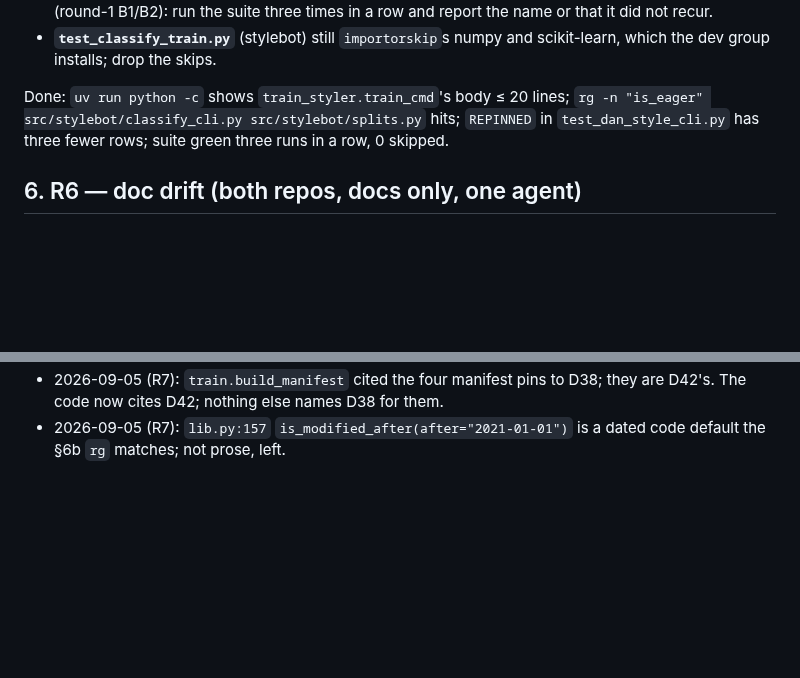
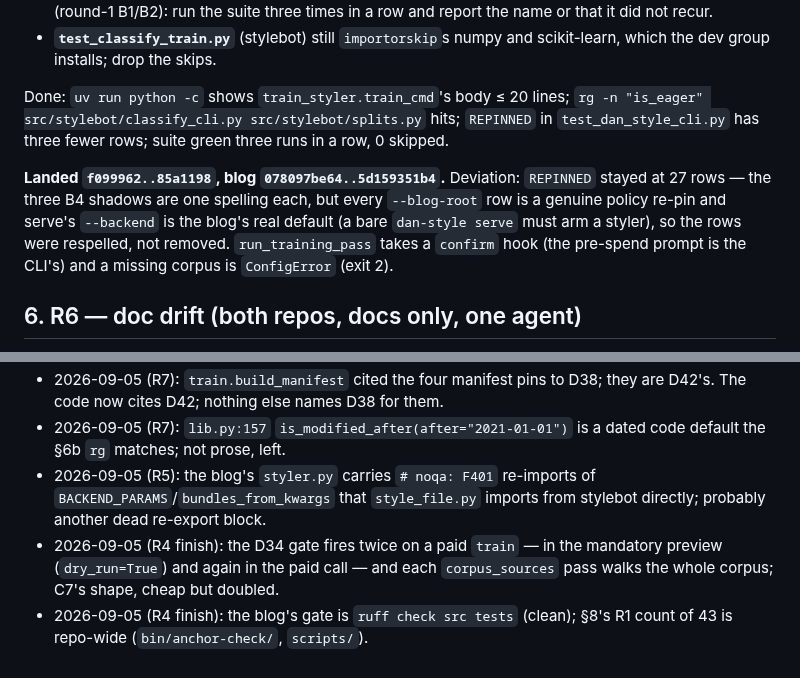
Before and after one commit to danmackinlay/stylebot, a Markdown page: _plans/ship-shape-2-2026-09.md, 2 parts joined by grey strips. Drawn GitHub-style; blank space fills up the shorter version.

Commit message:
plans: R5 landed with its REPINNED deviation; §8 gains three reports
Co-Authored-By: Claude Fable 5.1 <noreply@anthropic.com>

```diff
--- a/_plans/ship-shape-2-2026-09.md
+++ b/_plans/ship-shape-2-2026-09.md
@@ -227,6 +227,13 @@ Done: `uv run python -c` shows `train_styler.train_cmd`'s body ≤ 20 lines;
 `REPINNED` in `test_dan_style_cli.py` has three fewer rows; suite green three
 runs in a row, 0 skipped.
 
+**Landed `f099962..85a1198`, blog `078097be64..5d159351b4`.** Deviation: `REPINNED`
+stayed at 27 rows — the three B4 shadows are one spelling each, but every
+`--blog-root` row is a genuine policy re-pin and serve's `--backend` is the
+blog's real default (a bare `dan-style serve` must arm a styler), so the rows
+were respelled, not removed. `run_training_pass` takes a `confirm` hook (the
+pre-spend prompt is the CLI's) and a missing corpus is `ConfigError` (exit 2).
+
 ## 6. R6 — doc drift (both repos, docs only, one agent)
 
 stylebot: `infer.py:319` `content_anchors` docstring copies "6.4% → 19.1%" (P1;
@@ -334,3 +341,11 @@ Appended by the master, dated, one line each.
   they are D42's. The code now cites D42; nothing else names D38 for them.
 - 2026-09-05 (R7): `lib.py:157` `is_modified_after(after="2021-01-01")` is a
   dated code default the §6b `rg` matches; not prose, left.
+- 2026-09-05 (R5): the blog's `styler.py` carries `# noqa: F401` re-imports of
+  `BACKEND_PARAMS`/`bundles_from_kwargs` that `style_file.py` imports from
+  stylebot directly; probably another dead re-export block.
+- 2026-09-05 (R4 finish): the D34 gate fires twice on a paid `train` — in the
+  mandatory preview (`dry_run=True`) and again in the paid call — and each
+  `corpus_sources` pass walks the whole corpus; C7's shape, cheap but doubled.
+- 2026-09-05 (R4 finish): the blog's gate is `ruff check src tests` (clean);
+  §8's R1 count of 43 is repo-wide (`bin/anchor-check/`, `scripts/`).
```
